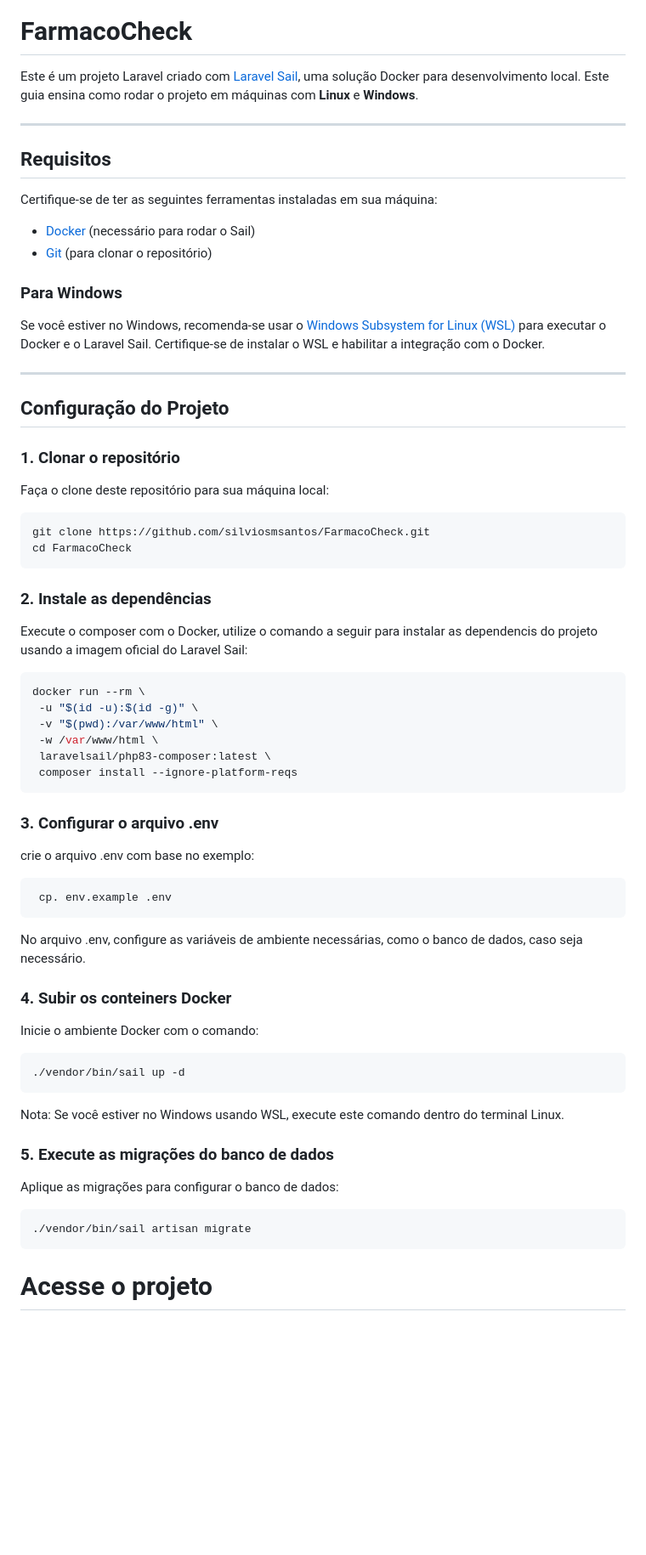
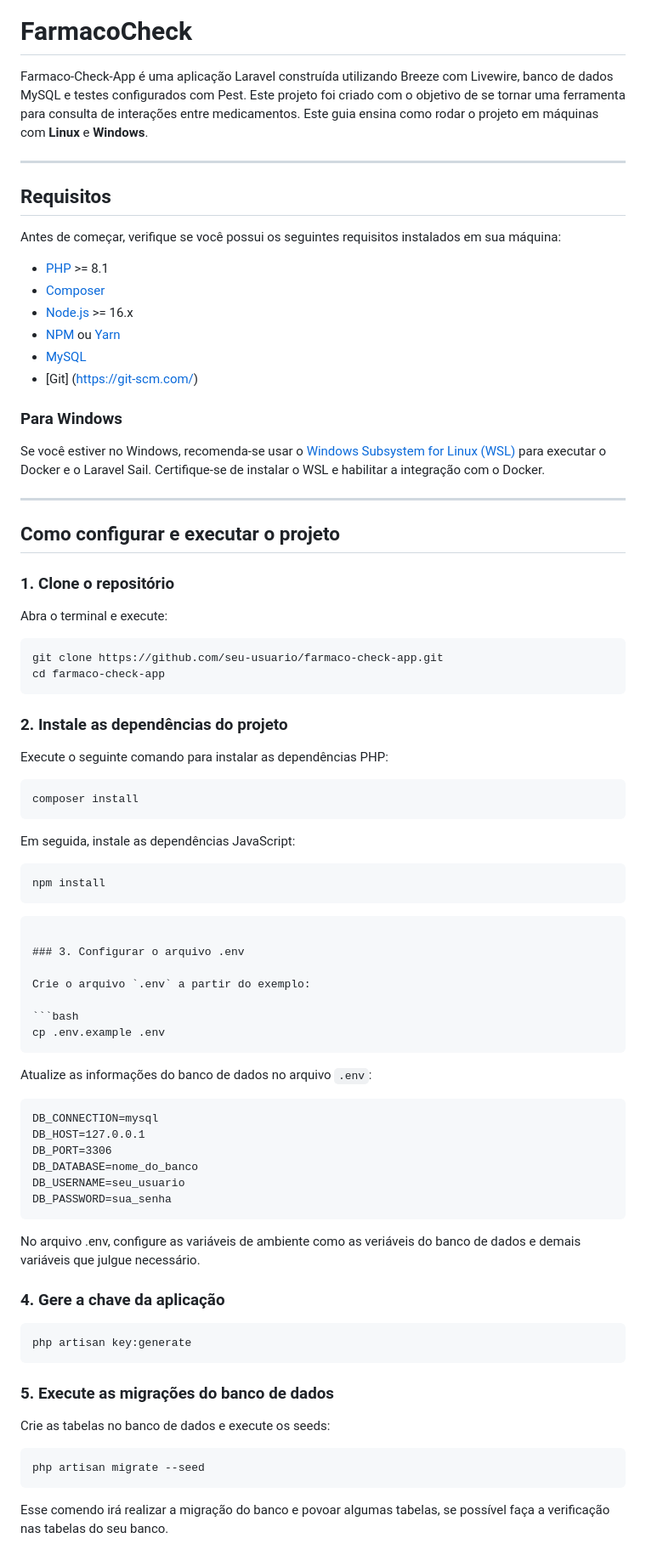
Before and after one commit to silviosmsantos/FarmacoCheck, a Markdown page: README.md, the part around the change printed below. Shown: that part at 85% size. GitHub-like rendering; blank space fills up the shorter version.

Commit message:
docs: update infos readme.md file

````diff
--- a/README.md
+++ b/README.md
@@ -13,16 +11,21 @@
 
 # FarmacoCheck
 
-Este é um projeto Laravel criado com [Laravel Sail](https://laravel.com/docs/10.x/sail), uma solução Docker para desenvolvimento local. Este guia ensina como rodar o projeto em máquinas com **Linux** e **Windows**.
+Farmaco-Check-App é uma aplicação Laravel construída utilizando Breeze com Livewire, banco de dados MySQL e testes configurados com Pest. Este projeto foi criado com o objetivo de se tornar uma ferramenta para consulta de interações entre medicamentos.
+Este guia ensina como rodar o projeto em máquinas com **Linux** e **Windows**.
 
 ---
 
 ## Requisitos
 
-Certifique-se de ter as seguintes ferramentas instaladas em sua máquina:
+Antes de começar, verifique se você possui os seguintes requisitos instalados em sua máquina:
 
-- [Docker](https://www.docker.com/) (necessário para rodar o Sail)
-- [Git](https://git-scm.com/) (para clonar o repositório)
+- [PHP](https://www.php.net/downloads) >= 8.1
+- [Composer](https://getcomposer.org/)
+- [Node.js](https://nodejs.org/) >= 16.x
+- [NPM](https://www.npmjs.com/) ou [Yarn](https://yarnpkg.com/)
+- [MySQL](https://dev.mysql.com/downloads/)
+- [Git] (https://git-scm.com/)
 
 ### Para Windows
 
@@ -30,57 +33,67 @@ Se você estiver no Windows, recomenda-se usar o [Windows Subsystem for Linux (W
 
 ---
 
-## Configuração do Projeto
 
-### 1. Clonar o repositório
+## Como configurar e executar o projeto
 
-Faça o clone deste repositório para sua máquina local:
+### 1. Clone o repositório
+
+Abra o terminal e execute:
 
 ```bash
-git clone https://github.com/silviosmsantos/FarmacoCheck.git
-cd FarmacoCheck
+git clone https://github.com/seu-usuario/farmaco-check-app.git
+cd farmaco-check-app
 ```
 
-### 2. Instale as dependências
+### 2. Instale as dependências do projeto
 
-Execute o composer com o Docker, utilize o comando a seguir para instalar as dependencis do projeto usando a imagem oficial do Laravel Sail:
+Execute o seguinte comando para instalar as dependências PHP:
 
 ```bash
-docker run --rm \
- -u "$(id -u):$(id -g)" \
- -v "$(pwd):/var/www/html" \
- -w /var/www/html \
- laravelsail/php83-composer:latest \
- composer install --ignore-platform-reqs
+composer install
+```
+
+Em seguida, instale as dependências JavaScript:
+
+```bash
+npm install
+```
 ```
 
 ### 3. Configurar o arquivo .env
 
-crie o arquivo .env com base no exemplo:
+Crie o arquivo `.env` a partir do exemplo:
 
 ```bash
- cp. env.example .env
+cp .env.example .env
 ```
 
-No arquivo .env, configure as variáveis de ambiente necessárias, como o banco de dados, caso seja necessário.
+Atualize as informações do banco de dados no arquivo `.env`:
 
-### 4. Subir os conteiners Docker
+```
+DB_CONNECTION=mysql
+DB_HOST=127.0.0.1
+DB_PORT=3306
+DB_DATABASE=nome_do_banco
+DB_USERNAME=seu_usuario
+DB_PASSWORD=sua_senha
+```
 
-Inicie o ambiente Docker com o comando:
+No arquivo .env, configure as variáveis de ambiente como as veriáveis do banco de dados e demais variáveis que julgue necessário.
+
+### 4. Gere a chave da aplicação
 
 ```bash
-./vendor/bin/sail up -d
+php artisan key:generate
 ```
-
-Nota: Se você estiver no Windows usando WSL, execute este comando dentro do terminal Linux.
 
 ### 5. Execute as migrações do banco de dados
 
-Aplique as migrações para configurar o banco de dados:
+Crie as tabelas no banco de dados e execute os seeds:
 
 ```bash
-./vendor/bin/sail artisan migrate
+php artisan migrate --seed
 ```
 
-# Acesse o projeto
+Esse comendo irá realizar a migração do banco e povoar algumas tabelas, se possível faça a verificação nas tabelas do seu banco.
 
````
Also changed, not shown: other parts of README.md (+69 -8 lines).
